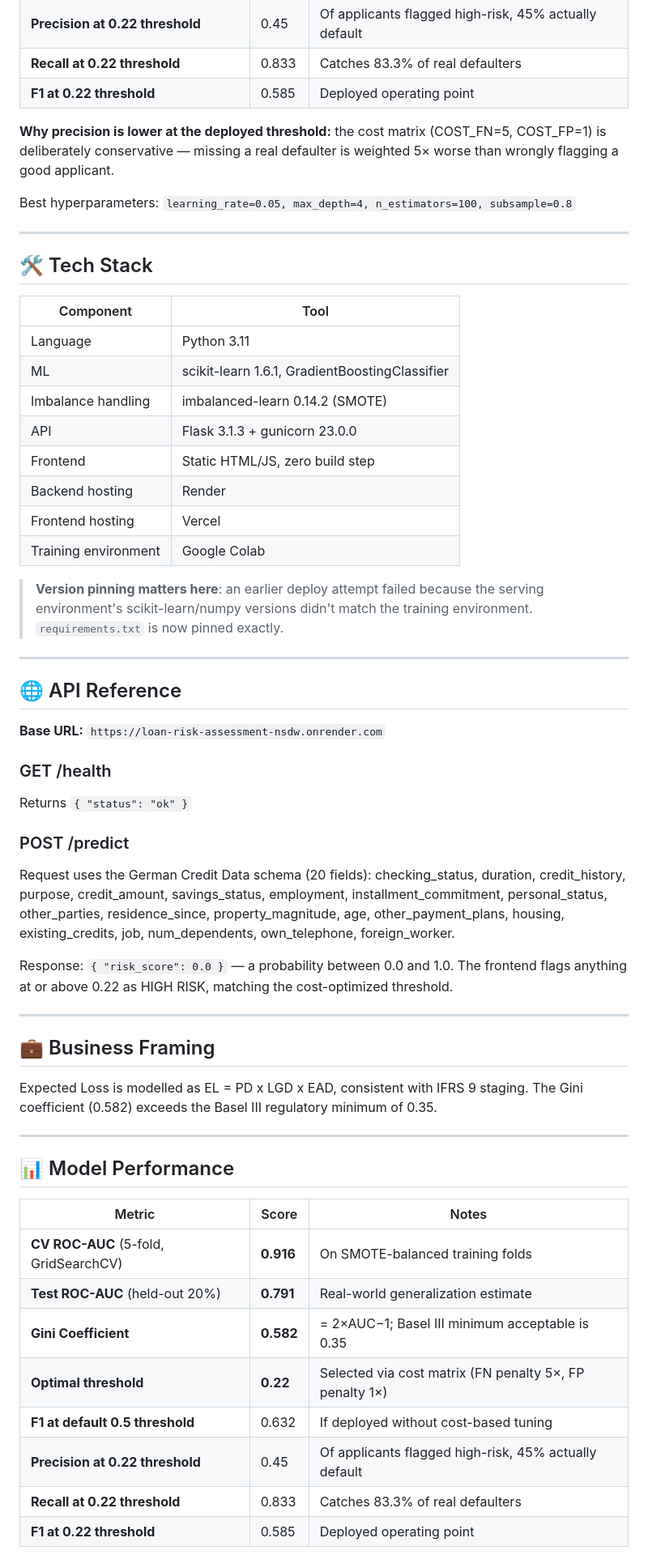
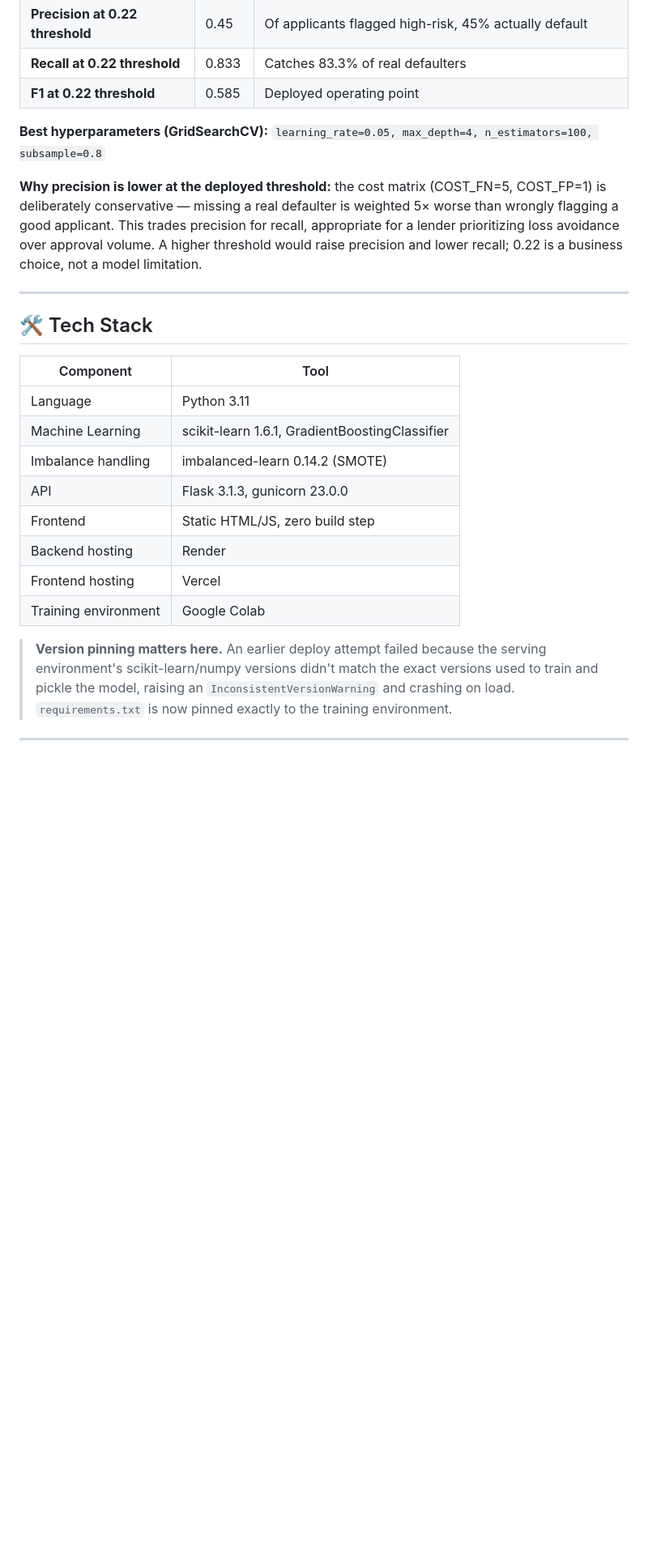
Before and after one commit to jameskoero/loan-risk-assessment, a Markdown page: README.md, the part around the change printed below. Shown: that part at 81% size. GitHub-like rendering; blank space fills up the shorter version.

```diff
--- a/README.md
+++ b/README.md
@@ -71,9 +92,9 @@ This repository trains and serves a GradientBoostingClassifier that predicts loa
 | **Recall at 0.22 threshold** | 0.833 | Catches 83.3% of real defaulters |
 | **F1 at 0.22 threshold** | 0.585 | Deployed operating point |
 
-**Why precision is lower at the deployed threshold:** the cost matrix (COST_FN=5, COST_FP=1) is deliberately conservative — missing a real defaulter is weighted 5× worse than wrongly flagging a good applicant.
+**Best hyperparameters (GridSearchCV):** `learning_rate=0.05, max_depth=4, n_estimators=100, subsample=0.8`
 
-Best hyperparameters: `learning_rate=0.05, max_depth=4, n_estimators=100, subsample=0.8`
+**Why precision is lower at the deployed threshold:** the cost matrix (COST_FN=5, COST_FP=1) is deliberately conservative — missing a real defaulter is weighted 5× worse than wrongly flagging a good applicant. This trades precision for recall, appropriate for a lender prioritizing loss avoidance over approval volume. A higher threshold would raise precision and lower recall; 0.22 is a business choice, not a model limitation.
 
 ---
 
@@ -82,49 +103,15 @@ Best hyperparameters: `learning_rate=0.05, max_depth=4, n_estimators=100, subsam
 | Component | Tool |
 |---|---|
 | Language | Python 3.11 |
-| ML | scikit-learn 1.6.1, GradientBoostingClassifier |
+| Machine Learning | scikit-learn 1.6.1, GradientBoostingClassifier |
 | Imbalance handling | imbalanced-learn 0.14.2 (SMOTE) |
-| API | Flask 3.1.3 + gunicorn 23.0.0 |
+| API | Flask 3.1.3, gunicorn 23.0.0 |
 | Frontend | Static HTML/JS, zero build step |
 | Backend hosting | Render |
 | Frontend hosting | Vercel |
 | Training environment | Google Colab |
 
-> **Version pinning matters here**: an earlier deploy attempt failed because the serving environment's scikit-learn/numpy versions didn't match the training environment. `requirements.txt` is now pinned exactly.
+> **Version pinning matters here.** An earlier deploy attempt failed because the serving environment's scikit-learn/numpy versions didn't match the exact versions used to train and pickle the model, raising an `InconsistentVersionWarning` and crashing on load. `requirements.txt` is now pinned exactly to the training environment.
 
 ---
 
-## 🌐 API Reference
-
-**Base URL:** `https://loan-risk-assessment-nsdw.onrender.com`
-
-### GET /health
-Returns `{ "status": "ok" }`
-
-### POST /predict
-
-Request uses the German Credit Data schema (20 fields): checking_status, duration, credit_history, purpose, credit_amount, savings_status, employment, installment_commitment, personal_status, other_parties, residence_since, property_magnitude, age, other_payment_plans, housing, existing_credits, job, num_dependents, own_telephone, foreign_worker.
-
-Response: `{ "risk_score": 0.0 }` — a probability between 0.0 and 1.0. The frontend flags anything at or above 0.22 as HIGH RISK, matching the cost-optimized threshold.
-
----
-
-## 💼 Business Framing
-
-Expected Loss is modelled as EL = PD x LGD x EAD, consistent with IFRS 9 staging. The Gini coefficient (0.582) exceeds the Basel III regulatory minimum of 0.35.
-
----
-
-## 📊 Model Performance
-
-| Metric | Score | Notes |
-|---|---|---|
-| **CV ROC-AUC** (5-fold, GridSearchCV) | **0.916** | On SMOTE-balanced training folds |
-| **Test ROC-AUC** (held-out 20%) | **0.791** | Real-world generalization estimate |
-| **Gini Coefficient** | **0.582** | = 2×AUC−1; Basel III minimum acceptable is 0.35 |
-| **Optimal threshold** | **0.22** | Selected via cost matrix (FN penalty 5×, FP penalty 1×) |
-| **F1 at default 0.5 threshold** | 0.632 | If deployed without cost-based tuning |
-| **Precision at 0.22 threshold** | 0.45 | Of applicants flagged high-risk, 45% actually default |
-| **Recall at 0.22 threshold** | 0.833 | Catches 83.3% of real defaulters |
-| **F1 at 0.22 threshold** | 0.585 | Deployed operating point |
-
```
Also changed, not shown: other parts of README.md (+49 -86 lines).
